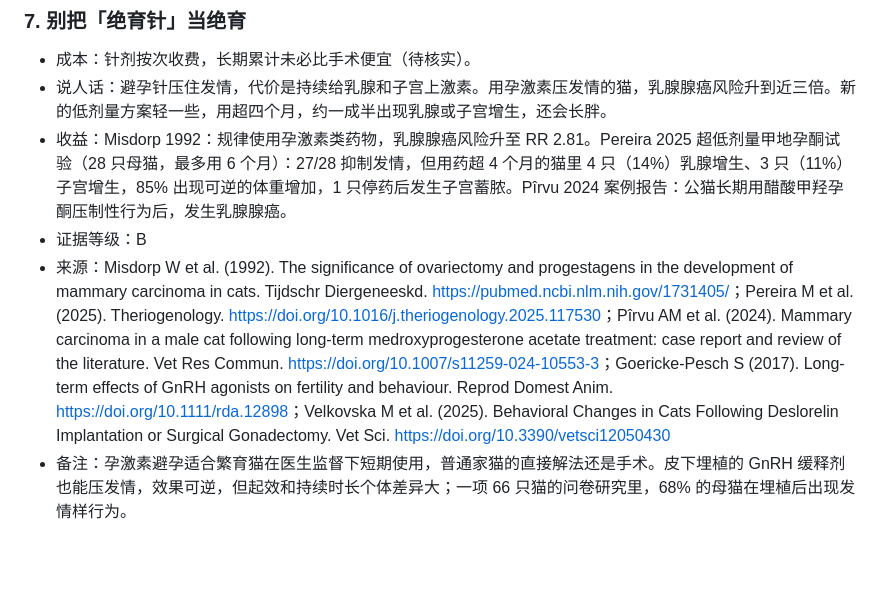
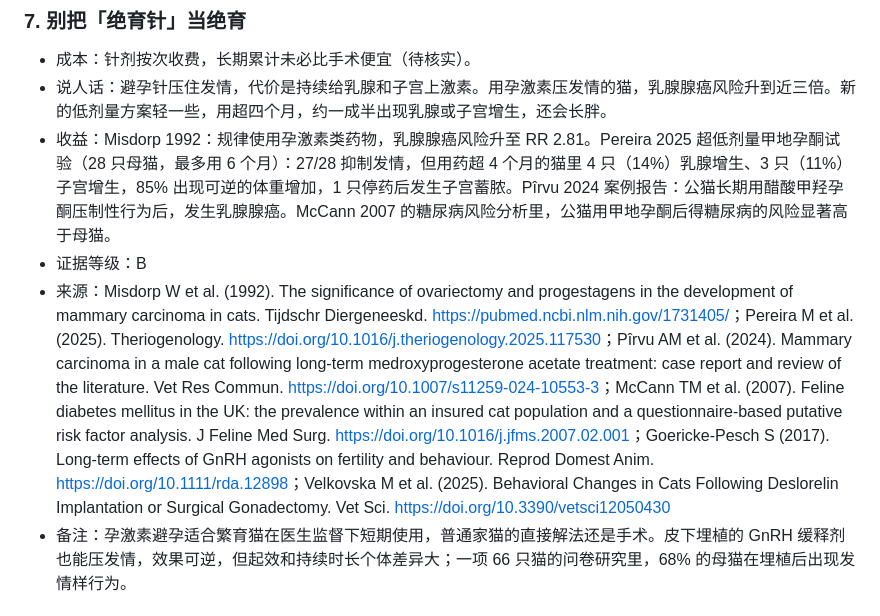
Before and after one commit to FavorPan/HowToKeepCatBetter, a Markdown page: book/07-绝育.md, the part around the change. GitHub-like rendering; blank space fills up the shorter version.

```diff
--- a/book/07-绝育.md
+++ b/book/07-绝育.md
@@ -62,9 +62,9 @@
 <!-- 成本标签: 钱=少 时间=少 毅力=否 收益=中 口径=猫健康 -->
 - 成本：针剂按次收费，长期累计未必比手术便宜（待核实）。
 - 说人话：避孕针压住发情，代价是持续给乳腺和子宫上激素。用孕激素压发情的猫，乳腺腺癌风险升到近三倍。新的低剂量方案轻一些，用超四个月，约一成半出现乳腺或子宫增生，还会长胖。
-- 收益：Misdorp 1992：规律使用孕激素类药物，乳腺腺癌风险升至 RR 2.81。Pereira 2025 超低剂量甲地孕酮试验（28 只母猫，最多用 6 个月）：27/28 抑制发情，但用药超 4 个月的猫里 4 只（14%）乳腺增生、3 只（11%）子宫增生，85% 出现可逆的体重增加，1 只停药后发生子宫蓄脓。Pîrvu 2024 案例报告：公猫长期用醋酸甲羟孕酮压制性行为后，发生乳腺腺癌。
+- 收益：Misdorp 1992：规律使用孕激素类药物，乳腺腺癌风险升至 RR 2.81。Pereira 2025 超低剂量甲地孕酮试验（28 只母猫，最多用 6 个月）：27/28 抑制发情，但用药超 4 个月的猫里 4 只（14%）乳腺增生、3 只（11%）子宫增生，85% 出现可逆的体重增加，1 只停药后发生子宫蓄脓。Pîrvu 2024 案例报告：公猫长期用醋酸甲羟孕酮压制性行为后，发生乳腺腺癌。McCann 2007 的糖尿病风险分析里，公猫用甲地孕酮后得糖尿病的风险显著高于母猫。
 - 证据等级：B
-- 来源：Misdorp W et al. (1992). The significance of ovariectomy and progestagens in the development of mammary carcinoma in cats. Tijdschr Diergeneeskd. <https://pubmed.ncbi.nlm.nih.gov/1731405/>；Pereira M et al. (2025). Theriogenology. <https://doi.org/10.1016/j.theriogenology.2025.117530>；Pîrvu AM et al. (2024). Mammary carcinoma in a male cat following long-term medroxyprogesterone acetate treatment: case report and review of the literature. Vet Res Commun. <https://doi.org/10.1007/s11259-024-10553-3>；Goericke-Pesch S (2017). Long-term effects of GnRH agonists on fertility and behaviour. Reprod Domest Anim. <https://doi.org/10.1111/rda.12898>；Velkovska M et al. (2025). Behavioral Changes in Cats Following Deslorelin Implantation or Surgical Gonadectomy. Vet Sci. <https://doi.org/10.3390/vetsci12050430>
+- 来源：Misdorp W et al. (1992). The significance of ovariectomy and progestagens in the development of mammary carcinoma in cats. Tijdschr Diergeneeskd. <https://pubmed.ncbi.nlm.nih.gov/1731405/>；Pereira M et al. (2025). Theriogenology. <https://doi.org/10.1016/j.theriogenology.2025.117530>；Pîrvu AM et al. (2024). Mammary carcinoma in a male cat following long-term medroxyprogesterone acetate treatment: case report and review of the literature. Vet Res Commun. <https://doi.org/10.1007/s11259-024-10553-3>；McCann TM et al. (2007). Feline diabetes mellitus in the UK: the prevalence within an insured cat population and a questionnaire-based putative risk factor analysis. J Feline Med Surg. <https://doi.org/10.1016/j.jfms.2007.02.001>；Goericke-Pesch S (2017). Long-term effects of GnRH agonists on fertility and behaviour. Reprod Domest Anim. <https://doi.org/10.1111/rda.12898>；Velkovska M et al. (2025). Behavioral Changes in Cats Following Deslorelin Implantation or Surgical Gonadectomy. Vet Sci. <https://doi.org/10.3390/vetsci12050430>
 - 备注：孕激素避孕适合繁育猫在医生监督下短期使用，普通家猫的直接解法还是手术。皮下埋植的 GnRH 缓释剂也能压发情，效果可逆，但起效和持续时长个体差异大；一项 66 只猫的问卷研究里，68% 的母猫在埋植后出现发情样行为。
 
 ### 8. 绝育后把喂量降一档，别等胖了再减
```
Also changed, not shown: README.md (+1 -1 lines), book/01-要不要养猫.md (+3 -3 lines).
